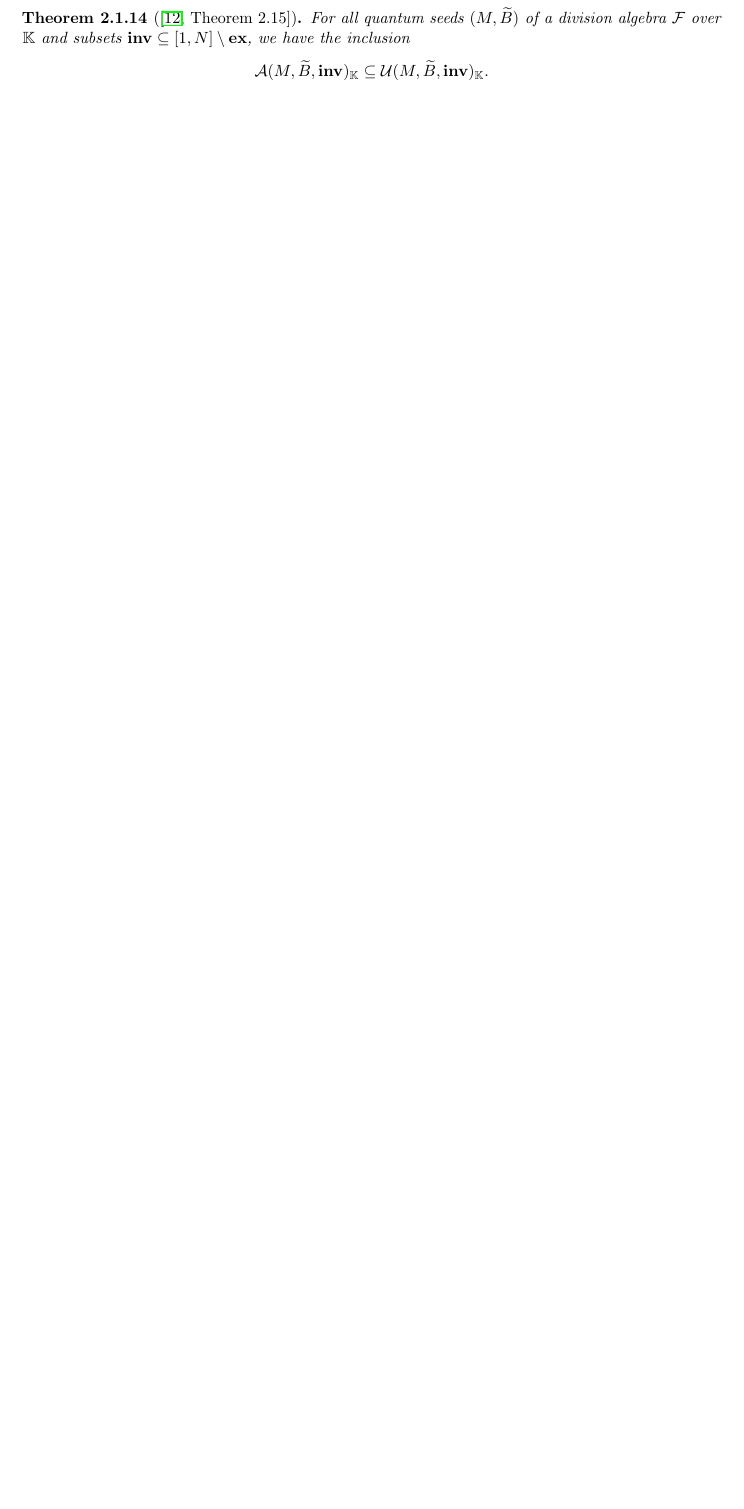
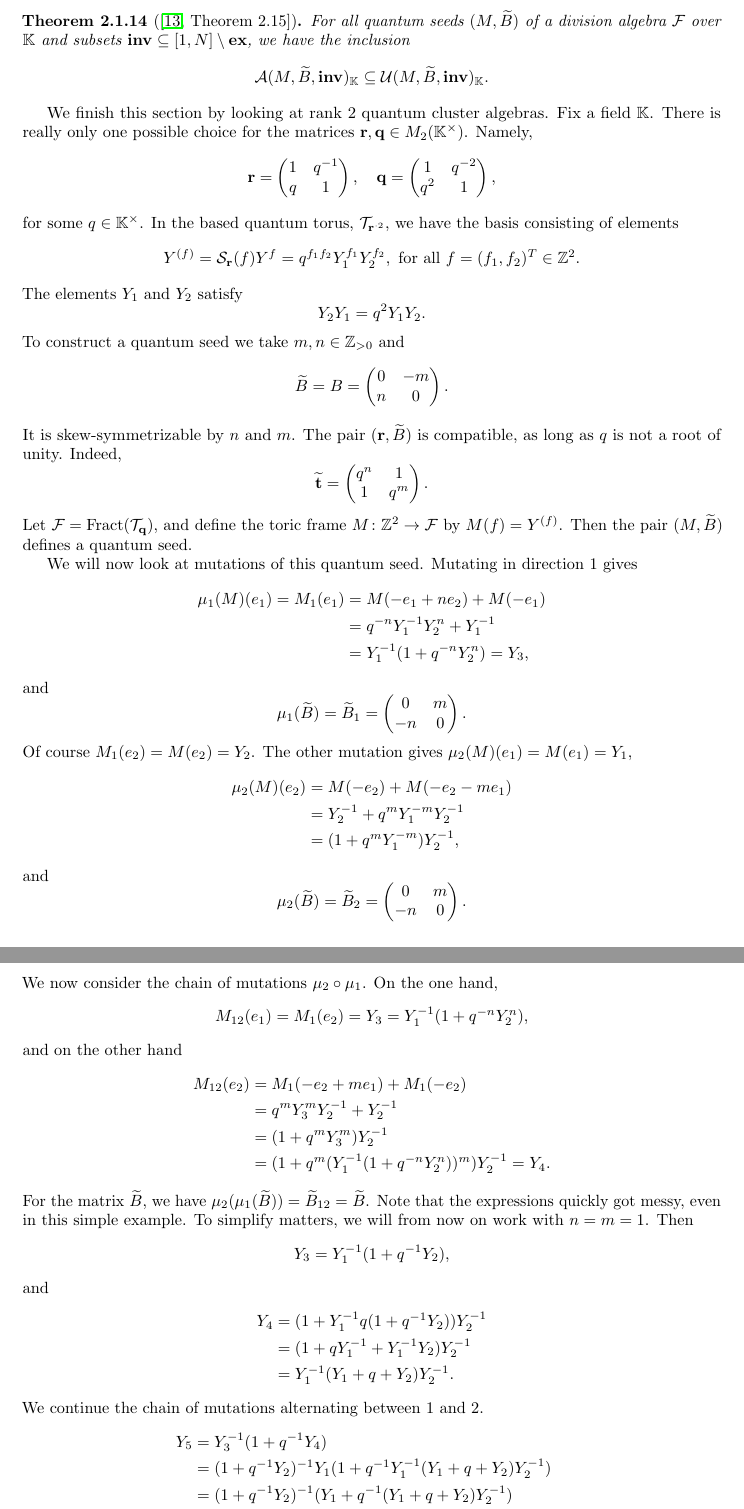
Before and after one commit to WannesMalfait/Cluster-Algebras, a LaTeX thesis (cluster_algebras.tex, which reads contents/02-quantum.tex): part of page 23 of 77 before the commit and two parts of pages 24 and 25 of 80 after it, the two joined at a grey line, cut so that both start at the same text, the shorter picture padded with empty space. Compiled offline with pdfLaTeX.

Commit message:
Example rank 2 quantum cluster algebras

```diff
--- a/contents/02-quantum.tex
+++ b/contents/02-quantum.tex
@@ -490,3 +492,115 @@ Laurent phenomenon.
 		\mcA(M, \tB, \binv)_{\bbK} \subseteq \mcU(M, \tB, \binv)_\bbK.
 	\end{equation*}
 \end{theorem}
+
+We finish this section by looking at rank 2 quantum cluster algebras. Fix a field
+$\bbK$. There is really only one possible choice for the matrices $\bbr, \bbq \in
+	M_2(\bbK^\times)$. Namely,
+\begin{equation*}
+	\bbr = \begin{pmatrix}
+		1 & q\inv \\
+		q & 1
+	\end{pmatrix}, \quad
+	\bbq = \begin{pmatrix}
+		1   & q^{-2} \\
+		q^2 & 1
+	\end{pmatrix},
+\end{equation*}
+%
+for some $q \in \bbK^\times$. In the based quantum torus, $\mcT_{\bbr^{\cdot 2}}$, we
+have the basis consisting of elements
+\begin{equation*}
+	Y^{(f)} = \mcS_{\bbr}(f)Y^f = q^{f_1f_2}Y_1^{f_1}Y_2^{f_2}, \text{ for all } f = (f_1, f_2)^T \in \bbZ^2.
+\end{equation*}
+%
+The elements $Y_1$ and $Y_2$ satisfy
+\begin{equation*}
+	Y_2 Y_1 = q^2 Y_1 Y_2.
+\end{equation*}
+To construct a quantum seed we take $m,n \in \bbZ_{> 0}$ and
+\begin{equation*}
+	\tB = B = \begin{pmatrix}
+		0 & -m \\
+		n & 0
+	\end{pmatrix}.
+\end{equation*}
+%
+It is skew-symmetrizable by $n$ and $m$. The pair $(\bbr, \tB)$ is compatible, as long
+as $q$ is not a root of unity. Indeed,
+\begin{equation*}
+	\wt{\bbt} = \begin{pmatrix}
+		q^n & 1   \\
+		1   & q^m
+	\end{pmatrix}.
+\end{equation*}
+%
+Let $\mcF = \Fract(\mcT_\bbq)$, and define the toric frame $M \colon \bbZ^2 \to \mcF$
+by $M(f) = Y^{(f)}$. Then the pair $(M, \tB)$ defines a quantum seed.
+
+We will now look at mutations of this quantum seed. Mutating in direction 1 gives
+\begin{align*}
+	\mu_1(M)(e_1) = M_1(e_1)
+	 & = M(-e_1 + n e_2) + M(-e_1)        \\
+	 & = q^{-n}Y_1^{-1}Y_2^n + Y_1\inv    \\
+	 & = Y_1\inv (1 + q^{-n}Y_2^n) = Y_3,
+\end{align*}
+and
+\begin{equation*}
+	\mu_1(\tB) = \tB_1 = \begin{pmatrix}
+		0  & m \\
+		-n & 0
+	\end{pmatrix}.
+\end{equation*}
+%
+Of course $M_1(e_2) = M(e_2) = Y_2$. The other mutation gives $\mu_2(M)(e_1) = M(e_1) = Y_1$,
+\begin{align*}
+	\mu_2(M)(e_2) & = M(-e_2) + M(-e_2 - m e_1)     \\
+	              & = Y_2\inv + q^m Y_1^{-m}Y_2\inv \\
+	              & = (1 + q^mY_1^{-m})Y_2\inv,
+\end{align*}
+and
+\begin{equation*}
+	\mu_2(\tB) = \tB_2 = \begin{pmatrix}
+		0  & m \\
+		-n & 0
+	\end{pmatrix}.
+\end{equation*}
+%
+We now consider the chain of mutations $\mu_2 \circ \mu_1$. On the one hand,
+\begin{equation*}
+	M_{12}(e_1) = M_1(e_2) = Y_3 = Y_1 \inv (1 + q^{-n}Y_2^n),
+\end{equation*}
+and on the other hand
+\begin{align*}
+	M_{12}(e_2)
+	 & = M_1(-e_2 + m e_1) + M_1(-e_2)                          \\
+	 & = q^{m}Y_3^m Y_2\inv + Y_2\inv                           \\
+	 & = (1 + q^m Y_3^m) Y_2\inv                                \\
+	 & = (1 + q^m (Y_1 \inv (1 + q^{-n}Y_2^n))^m)Y_2\inv = Y_4.
+\end{align*}
+%
+For the matrix $\tB$, we have $\mu_2 (\mu_1(\tB)) = \tB_{12} = \tB$. Note that the expressions quickly got
+messy, even in this simple example. To simplify matters, we will from now on work with
+$n = m = 1$. Then
+\begin{equation*}
+	Y_3 = Y_1\inv (1 + q\inv Y_2),
+\end{equation*}
+and
+\begin{align*}
+	Y_4
+	 & = (1 + Y_1 \inv q (1 + q\inv Y_2))Y_2\inv \\
+	 & = (1 + q Y_1\inv + Y_1\inv Y_2)Y_2\inv    \\
+	 & = Y_1\inv (Y_1 + q + Y_2)Y_2\inv.
+\end{align*}
+%
+We continue the chain of mutations alternating between 1 and 2.
+\begin{align*}
+	Y_5
+	 & = Y_3\inv (1 + q\inv Y_4)                                                  \\
+	 & = (1 + q\inv Y_2)\inv Y_1 (1 + q\inv Y_1\inv( Y_1 + q + Y_2)Y_2\inv)       \\
+	 & = (1 + q\inv Y_2)\inv  (Y_1 + q\inv ( Y_1 + q + Y_2)Y_2\inv)               \\
+	 & = (1 + q\inv Y_2)\inv  (Y_1 Y_2 + q\inv Y_1 + 1 + q\inv Y_2)Y_2\inv        \\
+	 & = (1 + q\inv Y_2)\inv  (q^{-2} Y_2 Y_1 + q\inv Y_1 + 1 + q\inv Y_2)Y_2\inv \\
+	 & = (1 + q\inv Y_2)\inv  (1 + q\inv Y_2)(q\inv Y_1 + 1)Y_2\inv               \\
+	 & = (q\inv Y_1 + 1)Y_2\inv.
+\end{align*}
```
Also changed, not shown: contents/02-quantum.tex (34 more changed lines).
